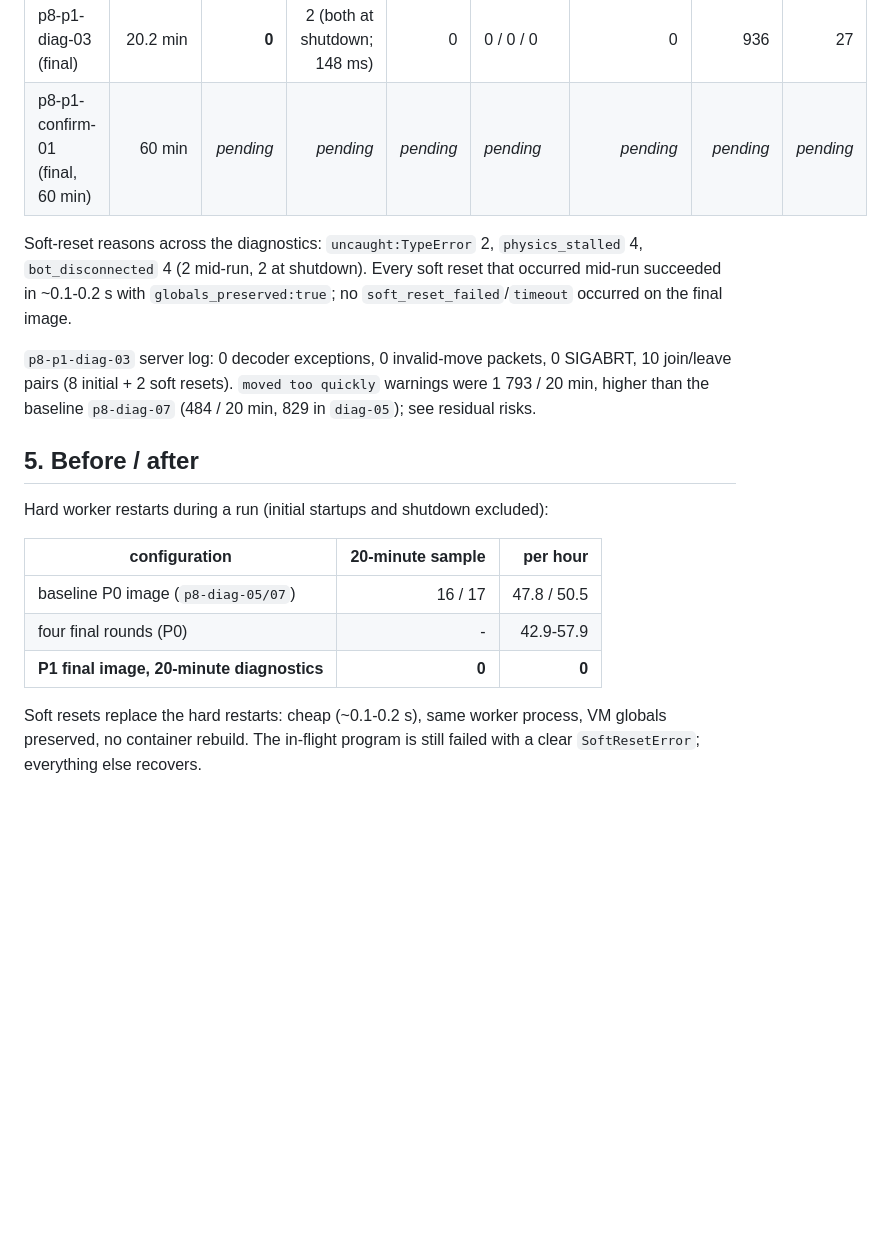
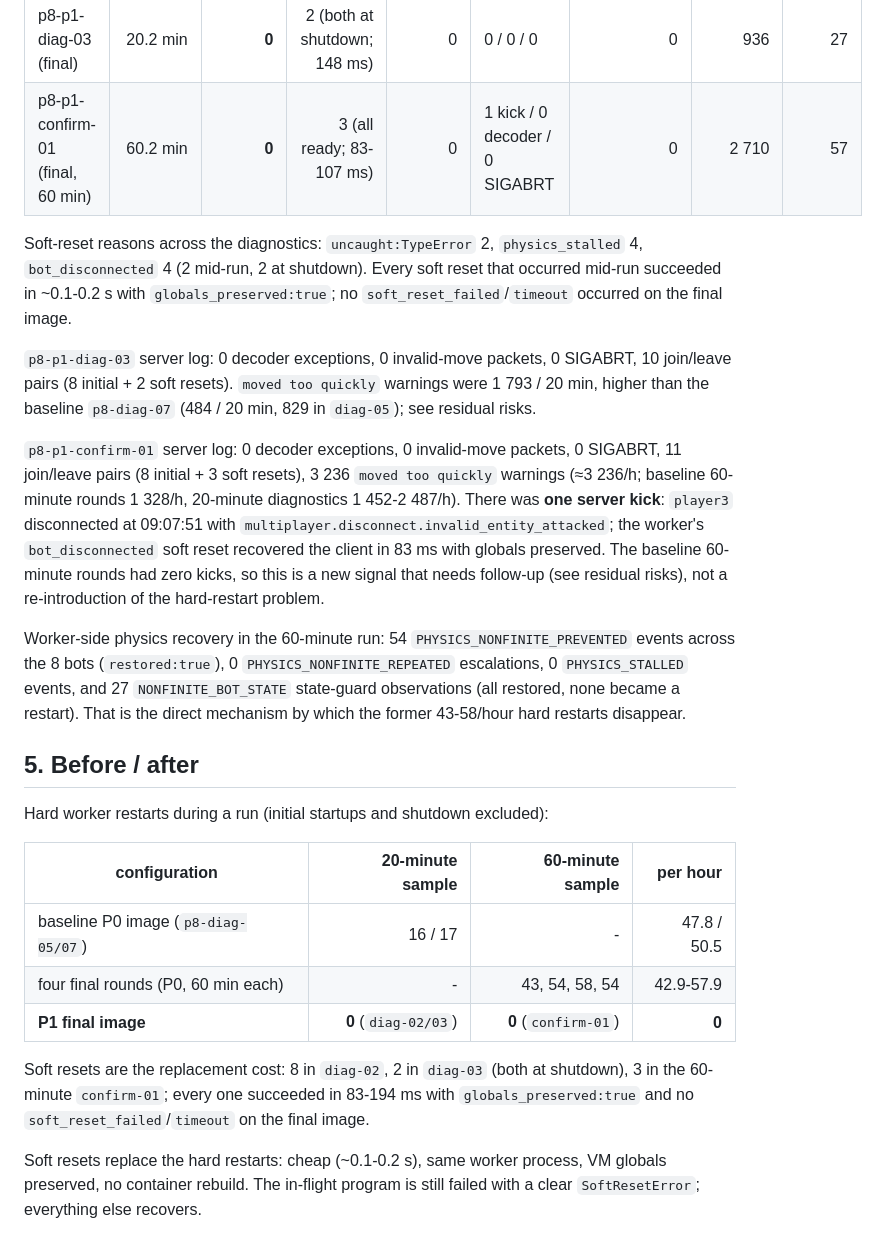
Before and after one commit to I0G4N/minecraft-harness, a Markdown page: P1_SOFT_RESET_REPORT_2026-10-25.md, the part around one of its changes. Rendered like a GitHub page; blank space fills up the shorter version.

Commit message:
Record 60-minute P1 confirmation run and residual risks

```diff
--- a/P1_SOFT_RESET_REPORT_2026-10-25.md
+++ b/P1_SOFT_RESET_REPORT_2026-10-25.md
@@ -153,7 +153,7 @@ Images were overlay builds on the cached P0 worker/control/launcher images
 | p8-p1-diag-01 (pre-hotfix) | ~4 min (aborted) | 1 | 1 failed -> hard restart | 1 | 0 / 0 / 0 | 0 | ~250 | 0 |
 | p8-p1-diag-02 (ALS hotfix) | 20.2 min | **0** | 8 (all ready; 98-194 ms) | 0 | 0 / 0 / 0 | 0 | 1 573 | 24 |
 | p8-p1-diag-03 (final) | 20.2 min | **0** | 2 (both at shutdown; 148 ms) | 0 | 0 / 0 / 0 | 0 | 936 | 27 |
-| p8-p1-confirm-01 (final, 60 min) | 60 min | _pending_ | _pending_ | _pending_ | _pending_ | _pending_ | _pending_ | _pending_ |
+| p8-p1-confirm-01 (final, 60 min) | 60.2 min | **0** | 3 (all ready; 83-107 ms) | 0 | 1 kick / 0 decoder / 0 SIGABRT | 0 | 2 710 | 57 |
 
 Soft-reset reasons across the diagnostics: `uncaught:TypeError` 2,
 `physics_stalled` 4, `bot_disconnected` 4 (2 mid-run, 2 at shutdown). Every
@@ -166,15 +166,38 @@ final image.
 warnings were 1 793 / 20 min, higher than the baseline `p8-diag-07`
 (484 / 20 min, 829 in `diag-05`); see residual risks.
 
+`p8-p1-confirm-01` server log: 0 decoder exceptions, 0 invalid-move packets,
+0 SIGABRT, 11 join/leave pairs (8 initial + 3 soft resets), 3 236
+`moved too quickly` warnings (≈3 236/h; baseline 60-minute rounds 1 328/h,
+20-minute diagnostics 1 452-2 487/h). There was **one server kick**:
+`player3` disconnected at 09:07:51 with
+`multiplayer.disconnect.invalid_entity_attacked`; the worker's
+`bot_disconnected` soft reset recovered the client in 83 ms with globals
+preserved. The baseline 60-minute rounds had zero kicks, so this is a new
+signal that needs follow-up (see residual risks), not a re-introduction of the
+hard-restart problem.
+
+Worker-side physics recovery in the 60-minute run: 54
+`PHYSICS_NONFINITE_PREVENTED` events across the 8 bots (`restored:true`),
+0 `PHYSICS_NONFINITE_REPEATED` escalations, 0 `PHYSICS_STALLED` events, and
+27 `NONFINITE_BOT_STATE` state-guard observations (all restored, none became a
+restart). That is the direct mechanism by which the former 43-58/hour hard
+restarts disappear.
+
 ## 5. Before / after
 
 Hard worker restarts during a run (initial startups and shutdown excluded):
 
-| configuration | 20-minute sample | per hour |
-| --- | ---: | ---: |
-| baseline P0 image (`p8-diag-05/07`) | 16 / 17 | 47.8 / 50.5 |
-| four final rounds (P0) | - | 42.9-57.9 |
-| **P1 final image, 20-minute diagnostics** | **0** | **0** |
+| configuration | 20-minute sample | 60-minute sample | per hour |
+| --- | ---: | ---: | ---: |
+| baseline P0 image (`p8-diag-05/07`) | 16 / 17 | - | 47.8 / 50.5 |
+| four final rounds (P0, 60 min each) | - | 43, 54, 58, 54 | 42.9-57.9 |
+| **P1 final image** | **0** (`diag-02/03`) | **0** (`confirm-01`) | **0** |
+
+Soft resets are the replacement cost: 8 in `diag-02`, 2 in `diag-03` (both at
+shutdown), 3 in the 60-minute `confirm-01`; every one succeeded in 83-194 ms
+with `globals_preserved:true` and no `soft_reset_failed`/`timeout` on the final
+image.
 
 Soft resets replace the hard restarts: cheap (~0.1-0.2 s), same worker
 process, VM globals preserved, no container rebuild. The in-flight program is
```
Also changed, not shown: other parts of P1_SOFT_RESET_REPORT_2026-10-25.md (+20 -9 lines), IMPLEMENTATION_STATUS.md (+14 -4 lines).
